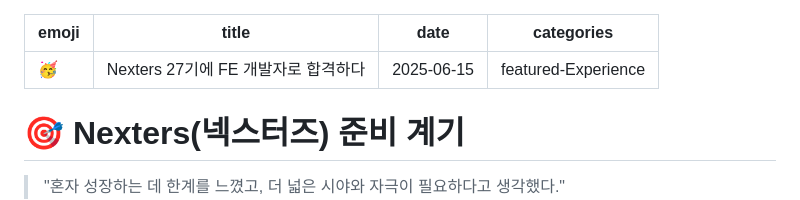
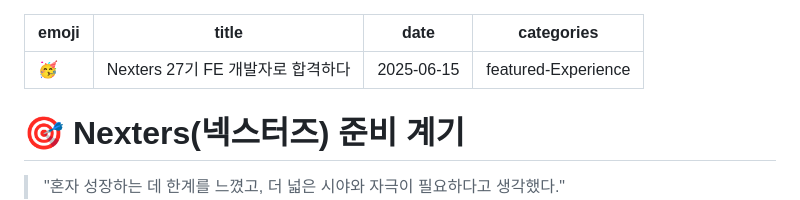
Before and after one commit to Cllaude99/Cllaude-Blog, a Markdown page: content/23-nexters/index.md, the part around the change. Rendered like a GitHub page.

Commit message:
chore: 글23 작성

```diff
--- a/content/23-nexters/index.md
+++ b/content/23-nexters/index.md
@@ -1,6 +1,6 @@
 ---
 emoji: 🥳
-title: 'Nexters 27기에 FE 개발자로 합격하다'
+title: 'Nexters 27기 FE 개발자로 합격하다'
 date: '2025-06-15'
 categories: featured-Experience
 ---
```
